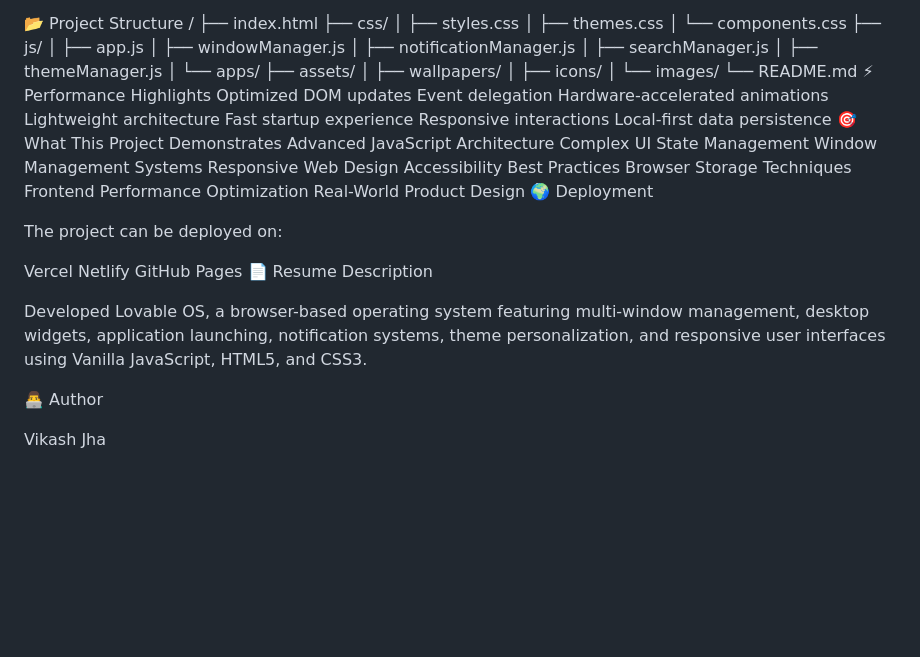
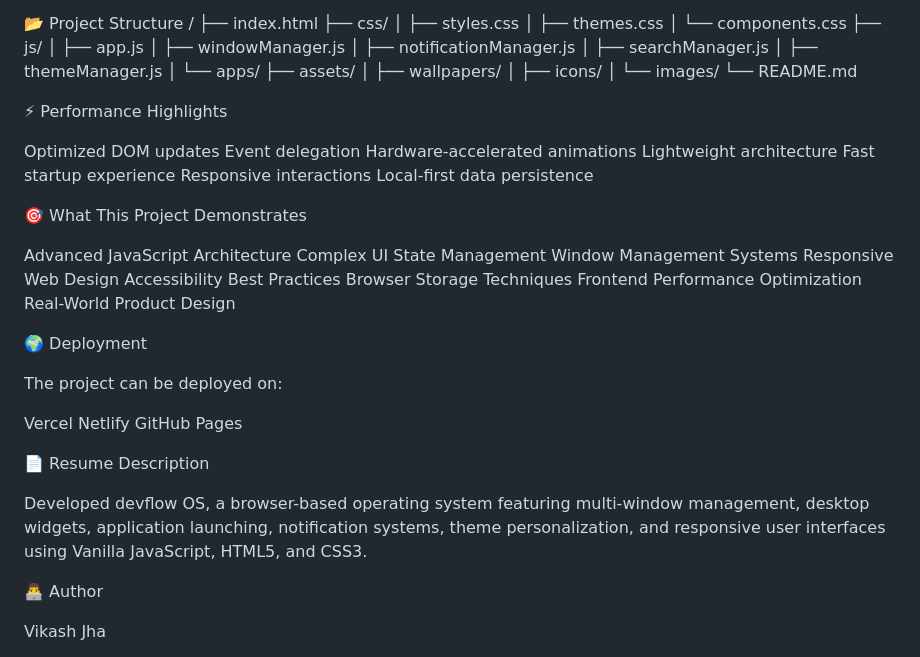
Before and after one commit to jhavikash01/devflowos, a Markdown page: README.md, the part around the change. GitHub-like rendering; blank space fills up the shorter version.

```diff
--- a/README.md
+++ b/README.md
@@ -133,7 +133,9 @@ No frameworks. No libraries. No build tools.
 │   ├── icons/
 │   └── images/
 └── README.md
+
 ⚡ Performance Highlights
+
 Optimized DOM updates
 Event delegation
 Hardware-accelerated animations
@@ -141,7 +143,9 @@ Lightweight architecture
 Fast startup experience
 Responsive interactions
 Local-first data persistence
+
 🎯 What This Project Demonstrates
+
 Advanced JavaScript Architecture
 Complex UI State Management
 Window Management Systems
@@ -150,6 +154,7 @@ Accessibility Best Practices
 Browser Storage Techniques
 Frontend Performance Optimization
 Real-World Product Design
+
 🌍 Deployment
 
 The project can be deployed on:
@@ -157,9 +162,10 @@ The project can be deployed on:
 Vercel
 Netlify
 GitHub Pages
+
 📄 Resume Description
 
-Developed Lovable OS, a browser-based operating system featuring multi-window management, desktop widgets, application launching, notification systems, theme personalization, and responsive user interfaces using Vanilla JavaScript, HTML5, and CSS3.
+Developed devflow OS, a browser-based operating system featuring multi-window management, desktop widgets, application launching, notification systems, theme personalization, and responsive user interfaces using Vanilla JavaScript, HTML5, and CSS3.
 
 👨‍💻 Author
 
```
